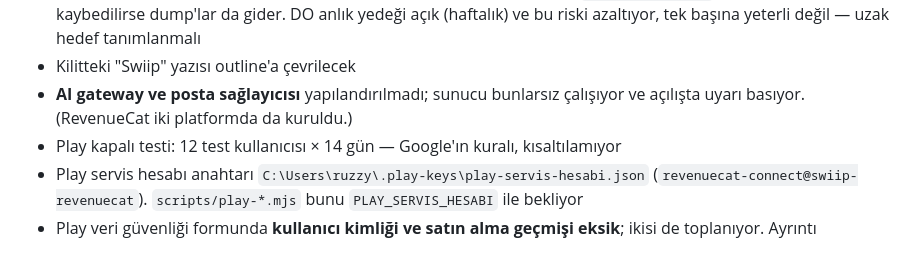
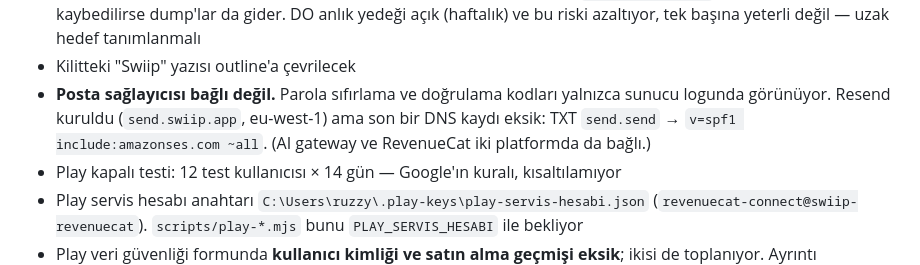
Before and after one commit to Ruzzyferr/Swiip, a Markdown page: CLAUDE.md, the part around the change. Rendered like a GitHub page.

Commit message:
CLAUDE.md: AI gateway artik bagli, kalan eksik posta
Co-Authored-By: Claude Opus 5 (1M context) <noreply@anthropic.com>

```diff
--- a/CLAUDE.md
+++ b/CLAUDE.md
@@ -136,8 +136,10 @@ brand/                    Logo dosyaları (SVG, currentColor kullanır)
   da gider. DO anlık yedeği açık (haftalık) ve bu riski azaltıyor, tek başına yeterli
   değil — uzak hedef tanımlanmalı
 - Kilitteki "Swiip" yazısı outline'a çevrilecek
-- **AI gateway ve posta sağlayıcısı** yapılandırılmadı; sunucu bunlarsız çalışıyor ve
-  açılışta uyarı basıyor. (RevenueCat iki platformda da kuruldu.)
+- **Posta sağlayıcısı bağlı değil.** Parola sıfırlama ve doğrulama kodları yalnızca
+  sunucu logunda görünüyor. Resend kuruldu (`send.swiip.app`, eu-west-1) ama son bir
+  DNS kaydı eksik: TXT `send.send` → `v=spf1 include:amazonses.com ~all`.
+  (AI gateway ve RevenueCat iki platformda da bağlı.)
 - Play kapalı testi: 12 test kullanıcısı × 14 gün — Google'ın kuralı, kısaltılamıyor
 - Play servis hesabı anahtarı `C:\Users\ruzzy\.play-keys\play-servis-hesabi.json`
   (`revenuecat-connect@swiip-revenuecat`). `scripts/play-*.mjs` bunu
```
